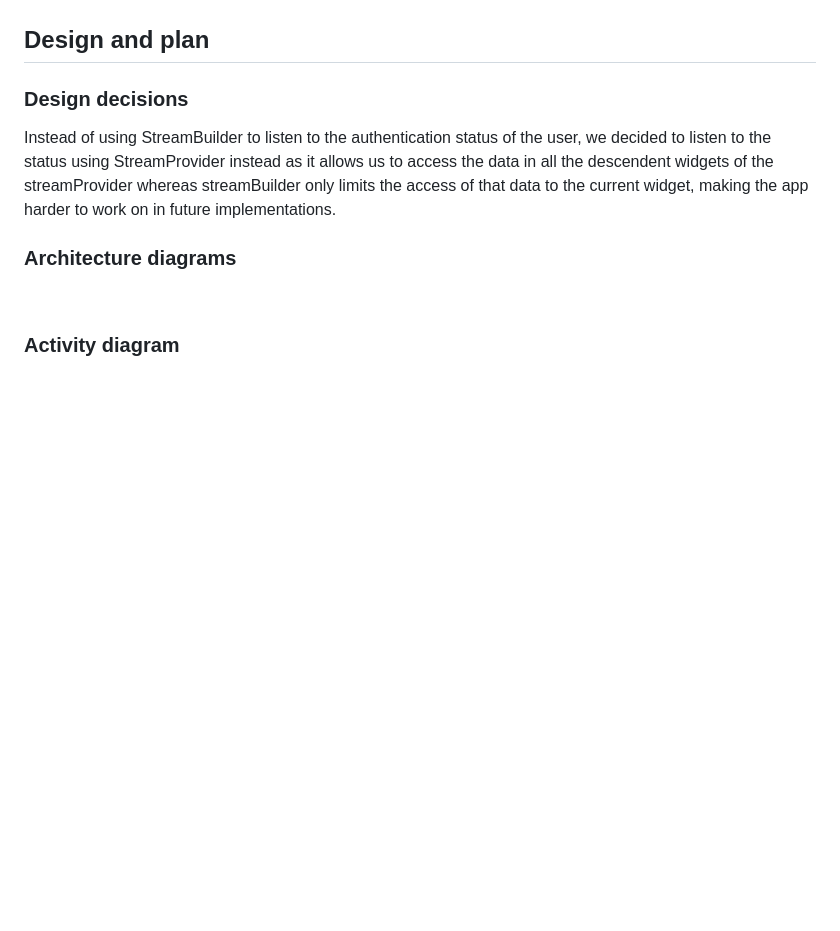
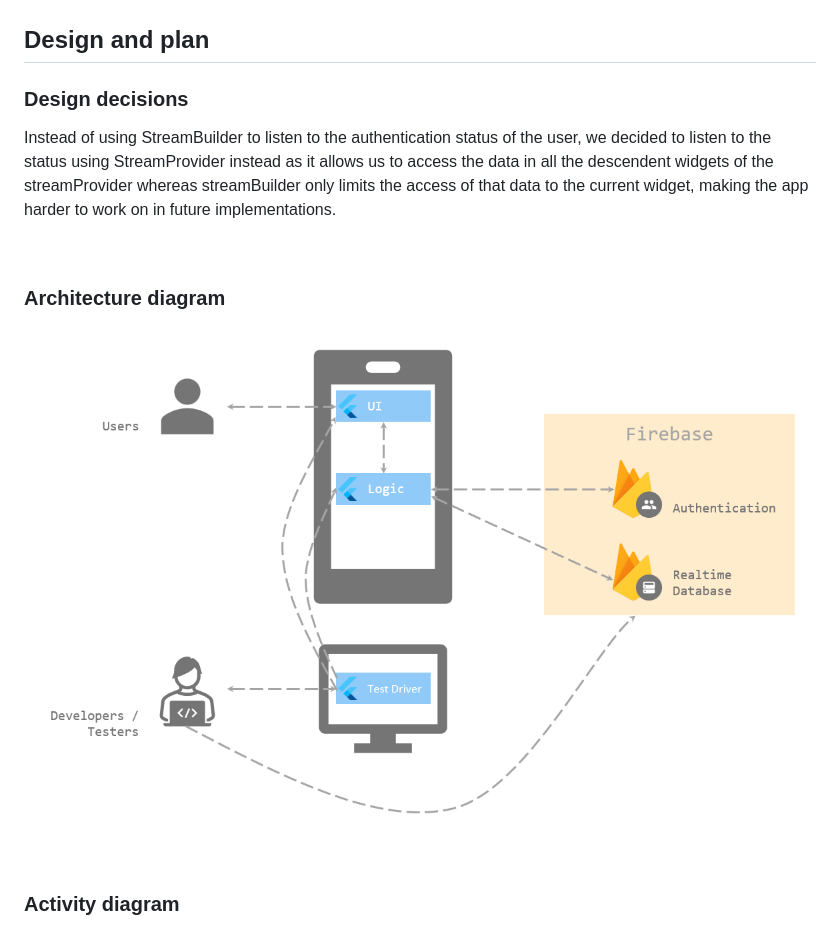
Before and after one commit to SimKianSeng/LvlUp, a Markdown page: README.md, the part around the change. GitHub-like rendering; pictures changed too: screenshots/lvlUpArchitecture.png (added); blank space fills up the shorter version.

Commit message:
Added in software architecture diagram into README and loading widget for register and login pages

```diff
--- a/README.md
+++ b/README.md
@@ -90,7 +90,10 @@ LvlUp is a mobile application intended for students who finds difficulty committ
 ### Design decisions
 Instead of using StreamBuilder to listen to the authentication status of the user, we decided to listen to the status using StreamProvider instead as it allows us to access the data in all the descendent widgets of the streamProvider whereas streamBuilder only limits the access of that data to the current widget, making the app harder to work on in future implementations.
 
-### Architecture diagrams
+<br>
+
+### Architecture diagram
+![Software Architecture diagram](/screenshots/lvlUpArchitecture.png)
 
 <br>
 
```
Also changed, not shown: 7 other files.
